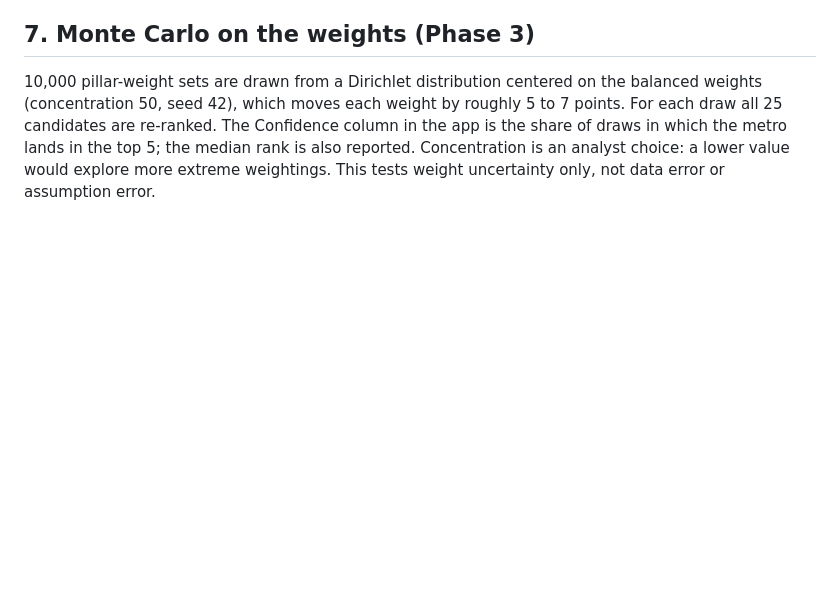
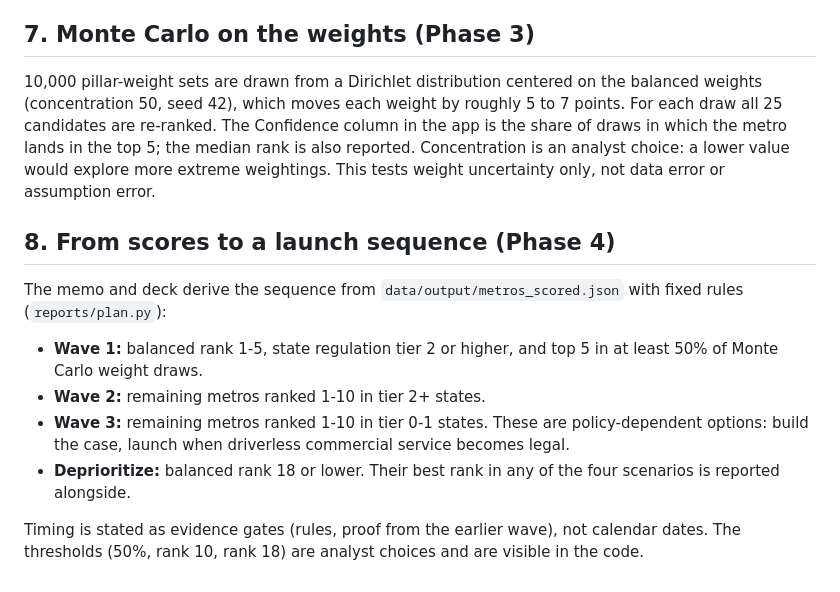
Before and after one commit to jmayank574/av-expansion-strategy, a Markdown page: docs/methodology.md, the part around the change. GitHub-like rendering; blank space fills up the shorter version.

```diff
--- a/docs/methodology.md
+++ b/docs/methodology.md
@@ -74,3 +74,14 @@ The low / base / high outputs apply the pessimistic / central / optimistic end o
 ## 7. Monte Carlo on the weights (Phase 3)
 
 10,000 pillar-weight sets are drawn from a Dirichlet distribution centered on the balanced weights (concentration 50, seed 42), which moves each weight by roughly 5 to 7 points. For each draw all 25 candidates are re-ranked. The Confidence column in the app is the share of draws in which the metro lands in the top 5; the median rank is also reported. Concentration is an analyst choice: a lower value would explore more extreme weightings. This tests weight uncertainty only, not data error or assumption error.
+
+## 8. From scores to a launch sequence (Phase 4)
+
+The memo and deck derive the sequence from `data/output/metros_scored.json` with fixed rules (`reports/plan.py`):
+
+- **Wave 1:** balanced rank 1-5, state regulation tier 2 or higher, and top 5 in at least 50% of Monte Carlo weight draws.
+- **Wave 2:** remaining metros ranked 1-10 in tier 2+ states.
+- **Wave 3:** remaining metros ranked 1-10 in tier 0-1 states. These are policy-dependent options: build the case, launch when driverless commercial service becomes legal.
+- **Deprioritize:** balanced rank 18 or lower. Their best rank in any of the four scenarios is reported alongside.
+
+Timing is stated as evidence gates (rules, proof from the earlier wave), not calendar dates. The thresholds (50%, rank 10, rank 18) are analyst choices and are visible in the code.
```
Also changed, not shown: README.md (+11 -3 lines), app/public/methodology.md (+11 -0 lines), reports/memo.md (added, +24 -0 lines), docs/screenshots/drilldown.png, 10 other files.
